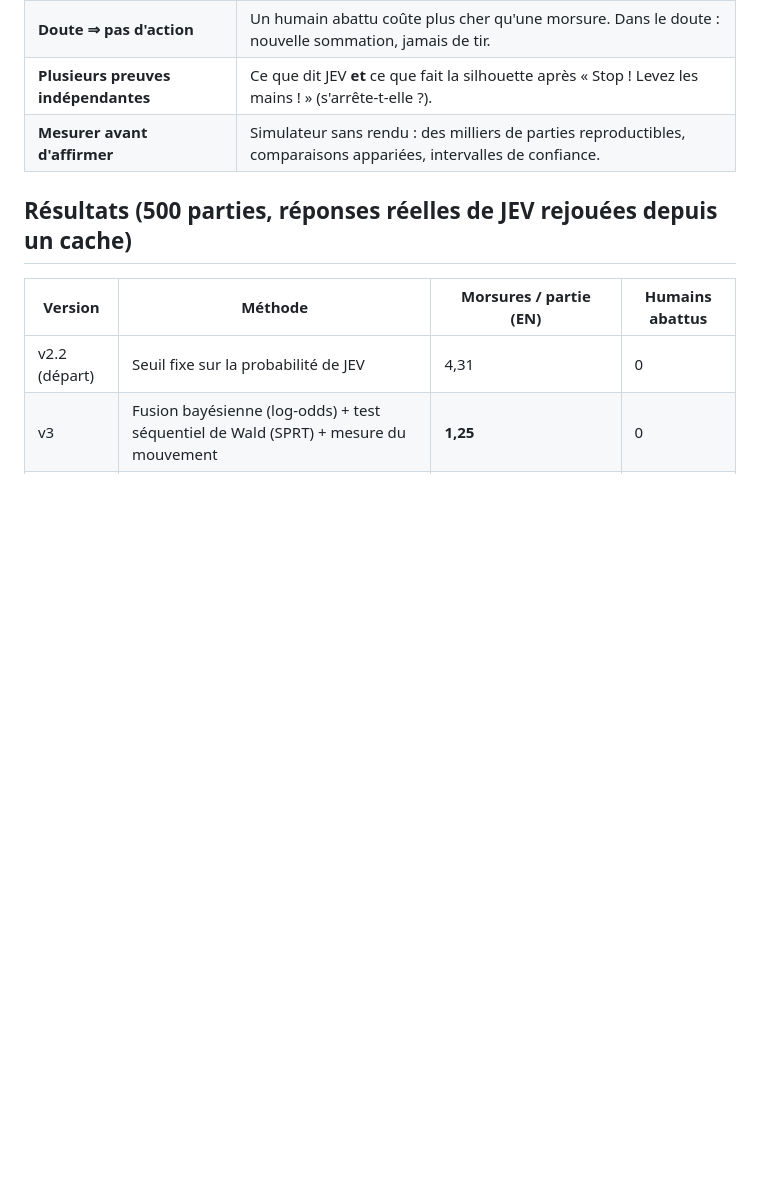
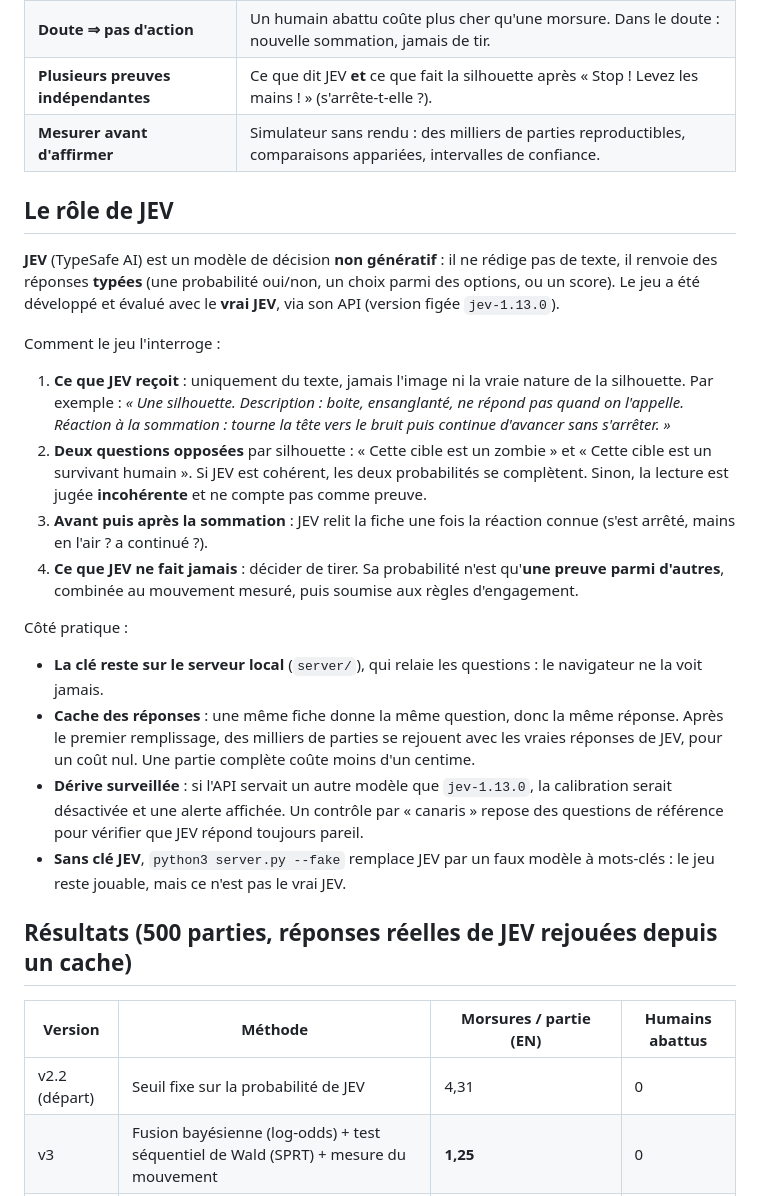
Before and after one commit to Pablositoo/dernier-abri, a Markdown page: README.md, the part around the change. Rendered like a GitHub page; blank space fills up the shorter version.

Commit message:
README : rôle de JEV (questions opposées, cache, dérive, mode --fake)
Co-Authored-By: Claude Opus 5.5 <noreply@anthropic.com>

```diff
--- a/README.md
+++ b/README.md
@@ -18,6 +18,24 @@ Projet du cours **Coding for AI** (L3 Data Science & IA, aivancity).
 | **Doute ⇒ pas d'action** | Un humain abattu coûte plus cher qu'une morsure. Dans le doute : nouvelle sommation, jamais de tir. |
 | **Plusieurs preuves indépendantes** | Ce que dit JEV **et** ce que fait la silhouette après « Stop ! Levez les mains ! » (s'arrête-t-elle ?). |
 | **Mesurer avant d'affirmer** | Simulateur sans rendu : des milliers de parties reproductibles, comparaisons appariées, intervalles de confiance. |
+
+## Le rôle de JEV
+
+**JEV** (TypeSafe AI) est un modèle de décision **non génératif** : il ne rédige pas de texte, il renvoie des réponses **typées** (une probabilité oui/non, un choix parmi des options, ou un score). Le jeu a été développé et évalué avec le **vrai JEV**, via son API (version figée `jev-1.13.0`).
+
+Comment le jeu l'interroge :
+
+1. **Ce que JEV reçoit** : uniquement du texte, jamais l'image ni la vraie nature de la silhouette. Par exemple : *« Une silhouette. Description : boite, ensanglanté, ne répond pas quand on l'appelle. Réaction à la sommation : tourne la tête vers le bruit puis continue d'avancer sans s'arrêter. »*
+2. **Deux questions opposées** par silhouette : « Cette cible est un zombie » et « Cette cible est un survivant humain ». Si JEV est cohérent, les deux probabilités se complètent. Sinon, la lecture est jugée **incohérente** et ne compte pas comme preuve.
+3. **Avant puis après la sommation** : JEV relit la fiche une fois la réaction connue (s'est arrêté, mains en l'air ? a continué ?).
+4. **Ce que JEV ne fait jamais** : décider de tirer. Sa probabilité n'est qu'**une preuve parmi d'autres**, combinée au mouvement mesuré, puis soumise aux règles d'engagement.
+
+Côté pratique :
+
+- **La clé reste sur le serveur local** (`server/`), qui relaie les questions : le navigateur ne la voit jamais.
+- **Cache des réponses** : une même fiche donne la même question, donc la même réponse. Après le premier remplissage, des milliers de parties se rejouent avec les vraies réponses de JEV, pour un coût nul. Une partie complète coûte moins d'un centime.
+- **Dérive surveillée** : si l'API servait un autre modèle que `jev-1.13.0`, la calibration serait désactivée et une alerte affichée. Un contrôle par « canaris » repose des questions de référence pour vérifier que JEV répond toujours pareil.
+- **Sans clé JEV**, `python3 server.py --fake` remplace JEV par un faux modèle à mots-clés : le jeu reste jouable, mais ce n'est pas le vrai JEV.
 
 ## Résultats (500 parties, réponses réelles de JEV rejouées depuis un cache)
 
```
